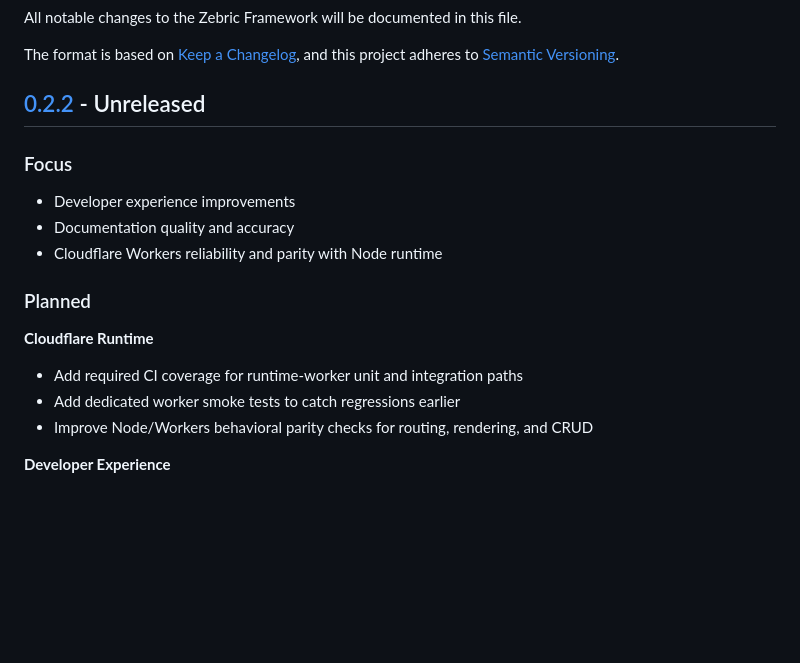
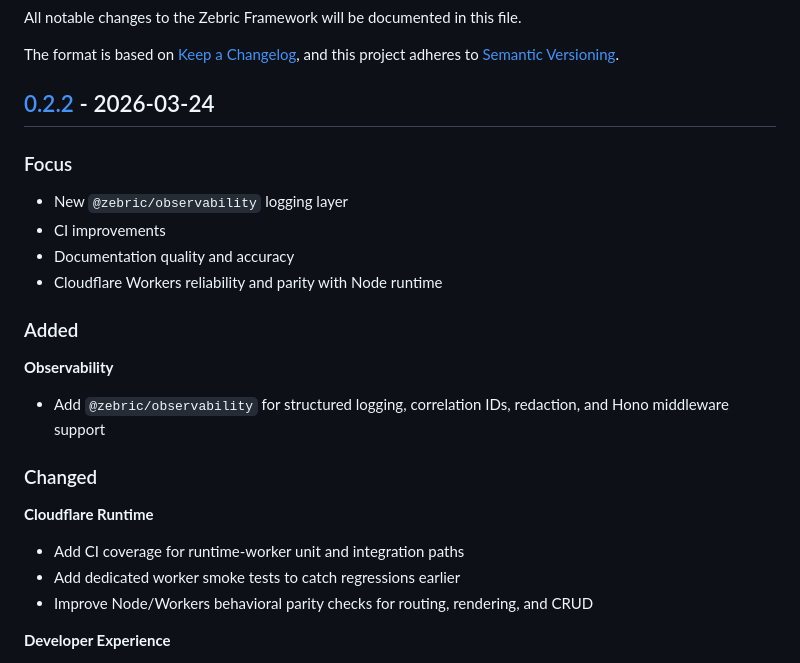
Before and after one commit to ZapCircleHQ/zebric, a Markdown page: CHANGELOG.md, the part around the change. Drawn GitHub-style; blank space fills up the shorter version.

Commit message:
docs: Update CHANGELOG to reflect 0.2.2 additions

```diff
--- a/CHANGELOG.md
+++ b/CHANGELOG.md
@@ -5,18 +5,25 @@ All notable changes to the Zebric Framework will be documented in this file.
 The format is based on [Keep a Changelog](https://keepachangelog.com/en/1.0.0/),
 and this project adheres to [Semantic Versioning](https://semver.org/spec/v2.0.0.html).
 
-## [0.2.2] - Unreleased
+## [0.2.2] - 2026-03-24
 
 ### Focus
 
-- Developer experience improvements
+- New `@zebric/observability` logging layer
+- CI improvements
 - Documentation quality and accuracy
 - Cloudflare Workers reliability and parity with Node runtime
 
-### Planned
+
+### Added
+
+**Observability**
+- Add `@zebric/observability` for structured logging, correlation IDs, redaction, and Hono middleware support
+
+### Changed
 
 **Cloudflare Runtime**
-- Add required CI coverage for runtime-worker unit and integration paths
+- Add CI coverage for runtime-worker unit and integration paths
 - Add dedicated worker smoke tests to catch regressions earlier
 - Improve Node/Workers behavioral parity checks for routing, rendering, and CRUD
 
```
